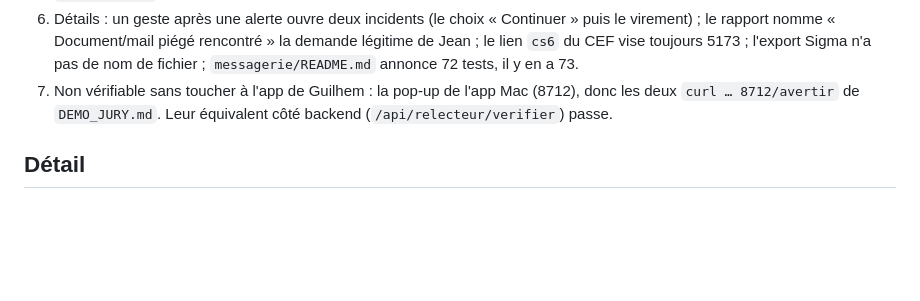
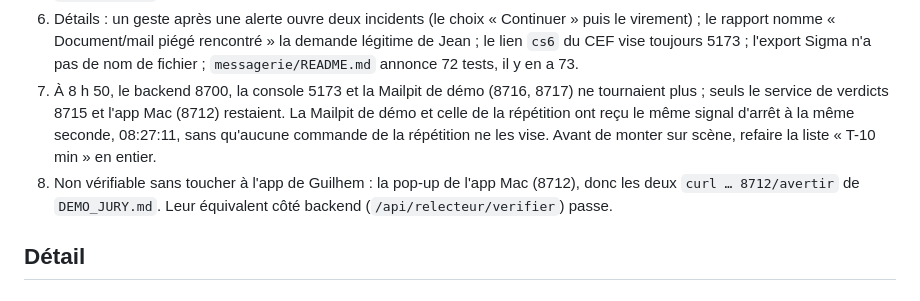
Before and after one commit to Akasha53/dedale, a Markdown page: docs/REPETITION.md, the part around the change. GitHub-like rendering; blank space fills up the shorter version.

Commit message:
docs : répétition, état des services de démo à la fin

```diff
--- a/docs/REPETITION.md
+++ b/docs/REPETITION.md
@@ -51,7 +51,8 @@ Restent, du plus gênant au moins gênant pour la démo :
 4. Validation métier : la SOC lit encore, dans l'événement `memoire` du relecteur, le nom du validateur, son motif libre et une tranche fine (« 1 000 à 5 000 € »). `validation_metier` dit « confirmé par le responsable » quand c'est la finance qui a signé.
 5. « Couper l'agent » laisse 5 s pour annuler ; changer d'onglet pendant ce temps annule la coupure sans le dire (noté dans `DEMO_JURY.md`).
 6. Détails : un geste après une alerte ouvre deux incidents (le choix « Continuer » puis le virement) ; le rapport nomme « Document/mail piégé rencontré » la demande légitime de Jean ; le lien `cs6` du CEF vise toujours 5173 ; l'export Sigma n'a pas de nom de fichier ; `messagerie/README.md` annonce 72 tests, il y en a 73.
-7. Non vérifiable sans toucher à l'app de Guilhem : la pop-up de l'app Mac (8712), donc les deux `curl … 8712/avertir` de `DEMO_JURY.md`. Leur équivalent côté backend (`/api/relecteur/verifier`) passe.
+7. À 8 h 50, le backend 8700, la console 5173 et la Mailpit de démo (8716, 8717) ne tournaient plus ; seuls le service de verdicts 8715 et l'app Mac (8712) restaient. La Mailpit de démo et celle de la répétition ont reçu le même signal d'arrêt à la même seconde, 08:27:11, sans qu'aucune commande de la répétition ne les vise. Avant de monter sur scène, refaire la liste « T-10 min » en entier.
+8. Non vérifiable sans toucher à l'app de Guilhem : la pop-up de l'app Mac (8712), donc les deux `curl … 8712/avertir` de `DEMO_JURY.md`. Leur équivalent côté backend (`/api/relecteur/verifier`) passe.
 
 ## Détail
 
```
